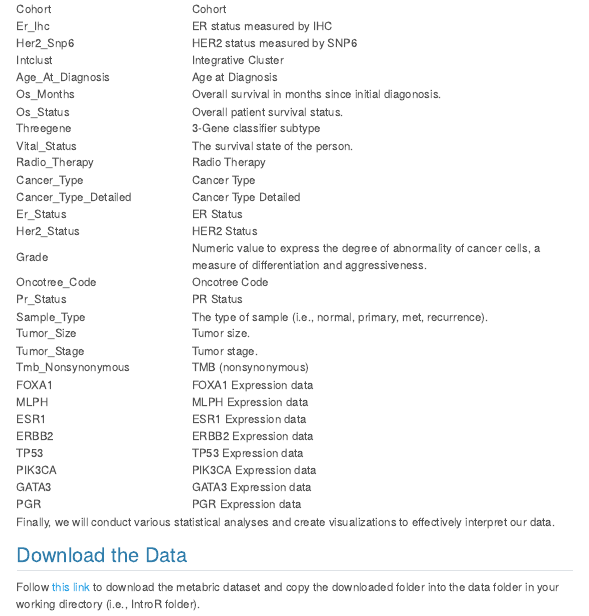
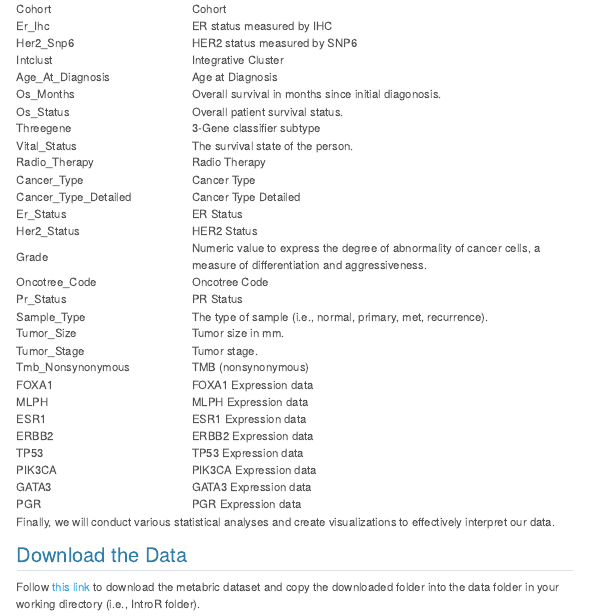
Before and after one commit to Sanduni-P/IntroR, a Quarto document (vignettes/5_Exploring_Metabric.qmd): the page in a window 1100 px wide, from 360 px down. Rendered offline with R 4.5, knitr and Pandoc in place of Quarto, with nearby package versions; some code elsewhere in the file could not run offline; menus at the side of the page are left out.

Commit message:
Updated worksheet week 5

```diff
--- a/vignettes/5_Exploring_Metabric.qmd
+++ b/vignettes/5_Exploring_Metabric.qmd
@@ -41,7 +41,7 @@ The following table illustartes the column names and descriptions of the metabri
     <tr><td>Oncotree_Code</td>	<td>Oncotree Code</td></tr>
     <tr><td>Pr_Status</td>	<td>PR Status</td></tr>
     <tr><td>Sample_Type</td>	<td>The type of sample (i.e., normal, primary, met, recurrence).</td></tr>
-    <tr><td>Tumor_Size</td>	<td>Tumor size.</td></tr>
+    <tr><td>Tumor_Size</td>	<td>Tumor size in mm.</td></tr>
     <tr><td>Tumor_Stage</td>	<td>Tumor stage.</td></tr>
     <tr><td>Tmb_Nonsynonymous</td>	<td>TMB (nonsynonymous)</td></tr>
     <tr><td>FOXA1</td>	<td>FOXA1 Expression data</td></tr>
```
